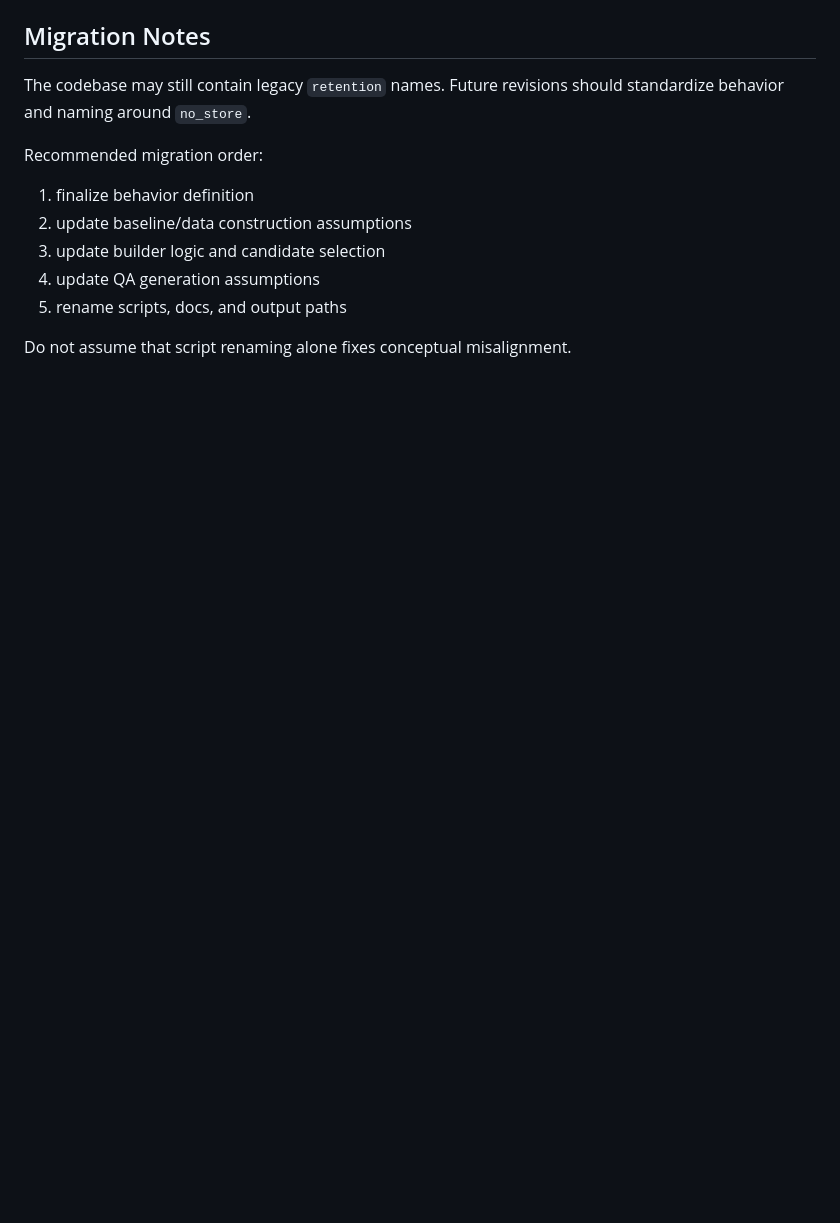
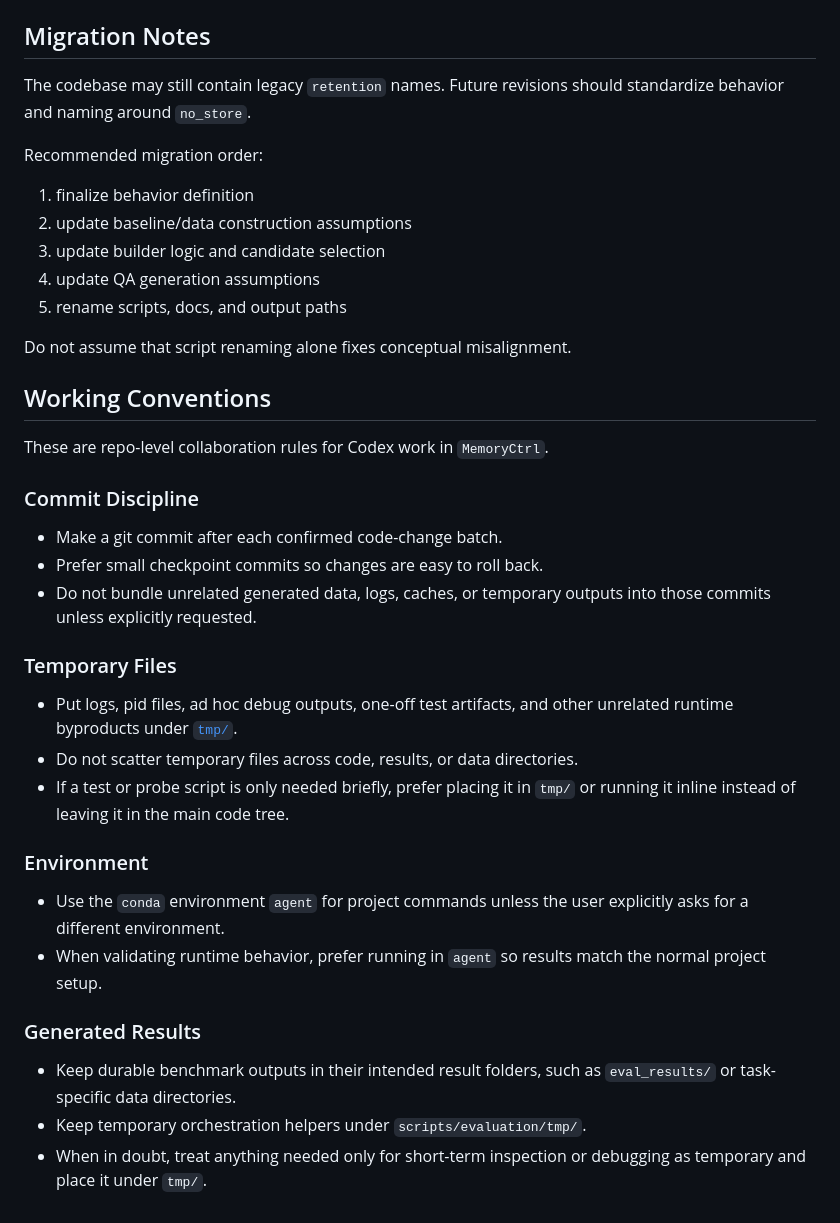
Before and after one commit to YnezT0311/pros_2026_mem_follow, a Markdown page: AGENTS.md, the part around the change. Rendered like a GitHub page; blank space fills up the shorter version.

Commit message:
Add repo working conventions

```diff
--- a/AGENTS.md
+++ b/AGENTS.md
@@ -203,3 +203,30 @@ Recommended migration order:
 5. rename scripts, docs, and output paths
 
 Do not assume that script renaming alone fixes conceptual misalignment.
+
+## Working Conventions
+
+These are repo-level collaboration rules for Codex work in `MemoryCtrl`.
+
+### Commit Discipline
+
+- Make a git commit after each confirmed code-change batch.
+- Prefer small checkpoint commits so changes are easy to roll back.
+- Do not bundle unrelated generated data, logs, caches, or temporary outputs into those commits unless explicitly requested.
+
+### Temporary Files
+
+- Put logs, pid files, ad hoc debug outputs, one-off test artifacts, and other unrelated runtime byproducts under [`tmp/`](/mnt/yao_data/proj_2026_agent/MemoryCtrl/tmp).
+- Do not scatter temporary files across code, results, or data directories.
+- If a test or probe script is only needed briefly, prefer placing it in `tmp/` or running it inline instead of leaving it in the main code tree.
+
+### Environment
+
+- Use the `conda` environment `agent` for project commands unless the user explicitly asks for a different environment.
+- When validating runtime behavior, prefer running in `agent` so results match the normal project setup.
+
+### Generated Results
+
+- Keep durable benchmark outputs in their intended result folders, such as `eval_results/` or task-specific data directories.
+- Keep temporary orchestration helpers under `scripts/evaluation/tmp/`.
+- When in doubt, treat anything needed only for short-term inspection or debugging as temporary and place it under `tmp/`.
```
